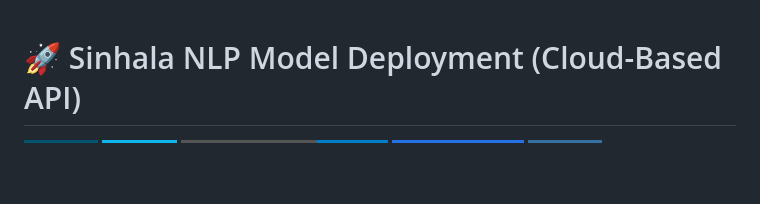
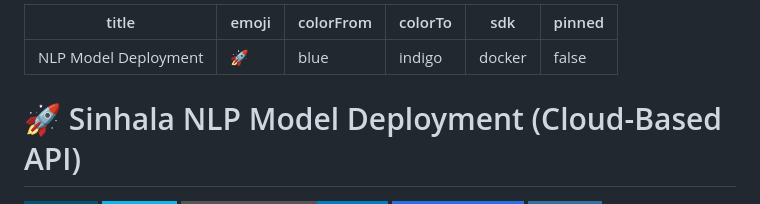
Before and after one commit to SadeepSachintha/NLP-Model-Deployment, a Markdown page: README.md, the part around the change. Drawn GitHub-style; badges without logos; blank space fills up the shorter version.

Commit message:
Add Hugging Face Space configuration to README.md

```diff
--- a/README.md
+++ b/README.md
@@ -1,3 +1,11 @@
+---
+title: NLP Model Deployment
+emoji: 🚀
+colorFrom: blue
+colorTo: indigo
+sdk: docker
+pinned: false
+---
 # 🚀 Sinhala NLP Model Deployment (Cloud-Based API)
 
 [![FastAPI](https://img.shields.io/badge/FastAPI-005571?style=for-the-badge&logo=fastapi)](https://fastapi.tiangolo.com/)
```
